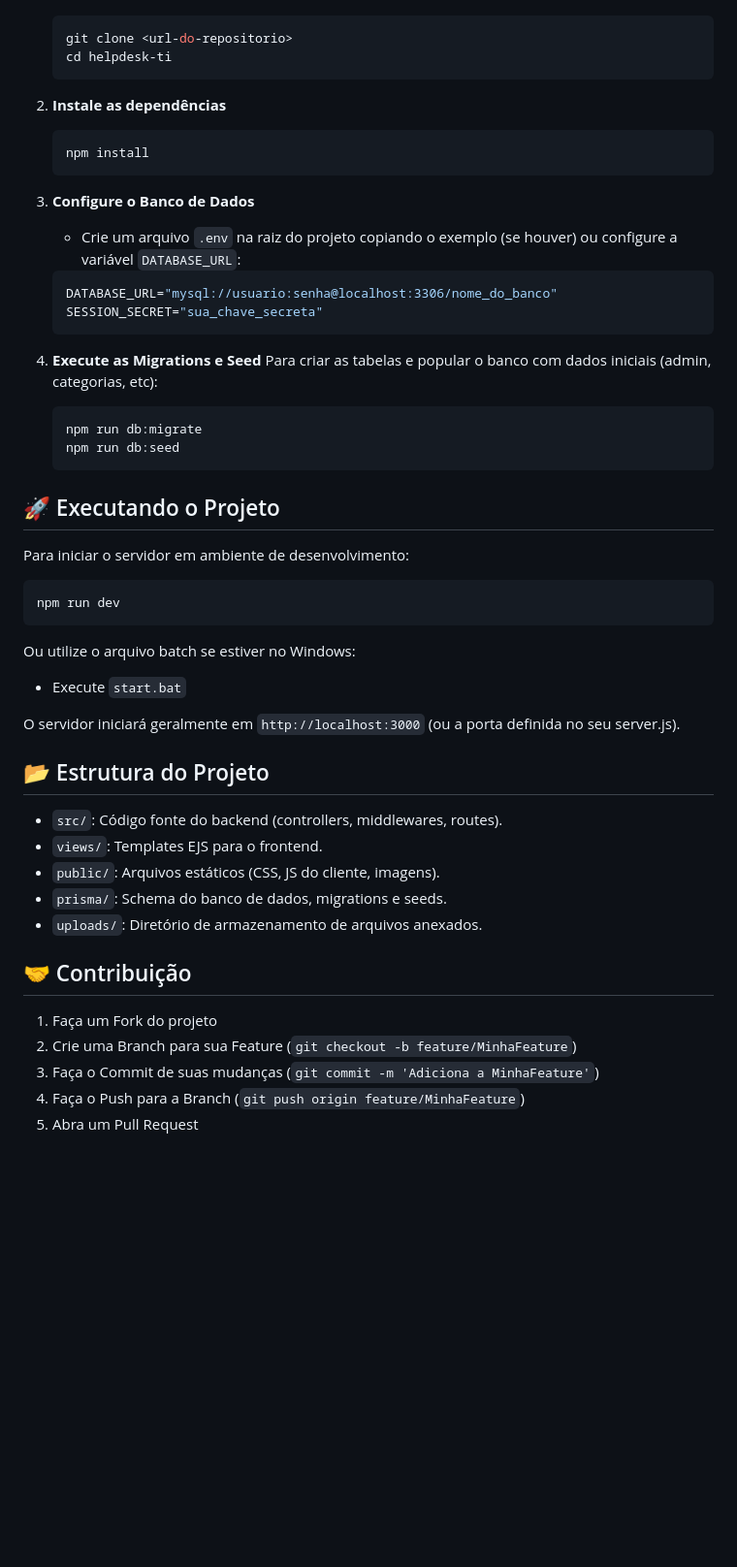
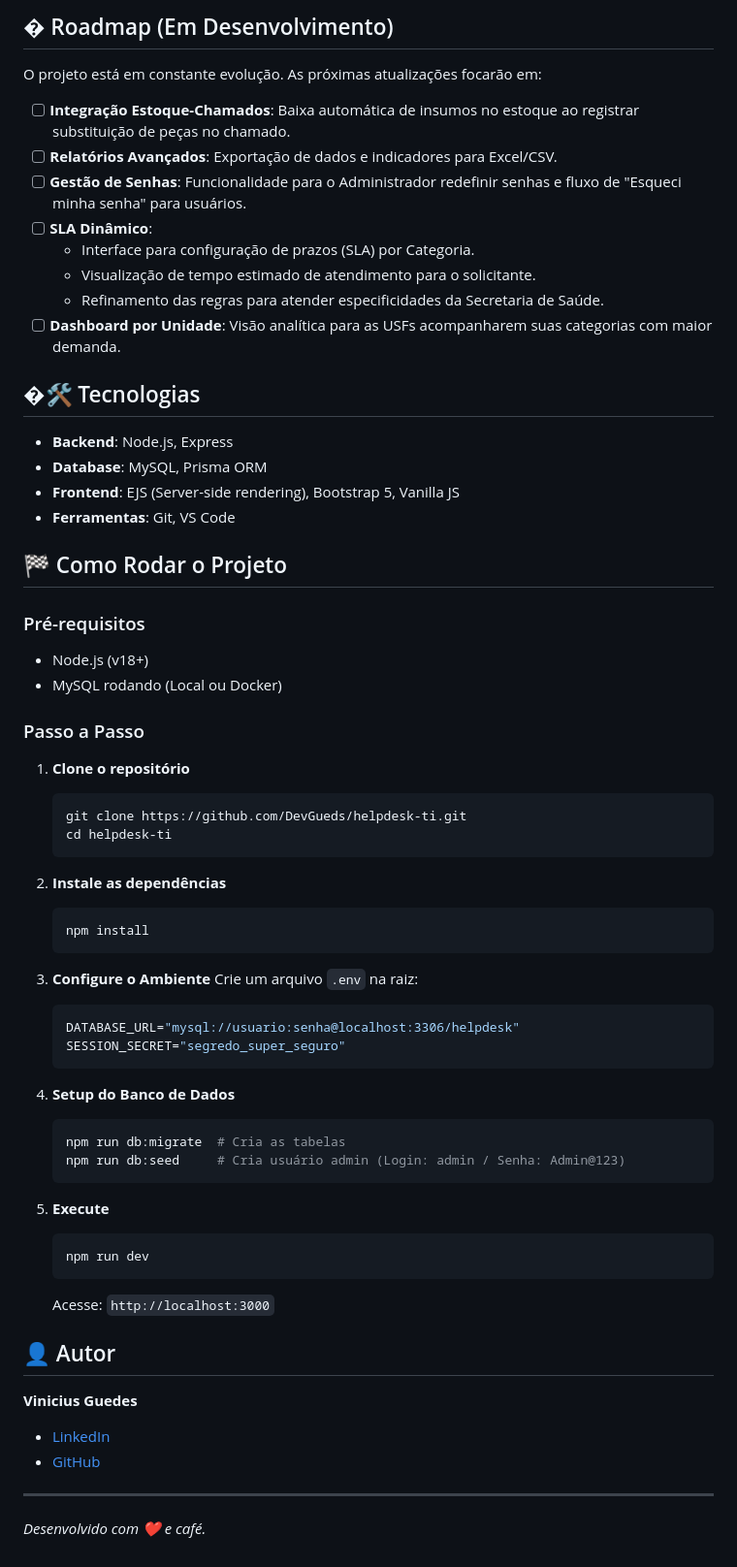
Before and after one commit to DevGueds/helpdesk-ti, a Markdown page: README.md, the part around the change printed below. Shown: that part at 97% size. GitHub-like rendering; blank space fills up the shorter version.

````diff
--- a/README.md
+++ b/README.md
@@ -35,5 +44,34 @@ Sistema de Gerenciamento de Chamados e Inventário de TI desenvolvido para otimi
+## � Roadmap (Em Desenvolvimento)
+
+O projeto está em constante evolução. As próximas atualizações focarão em:
+
+*   [ ] **Integração Estoque-Chamados**: Baixa automática de insumos no estoque ao registrar substituição de peças no chamado.
+*   [ ] **Relatórios Avançados**: Exportação de dados e indicadores para Excel/CSV.
+*   [ ] **Gestão de Senhas**: Funcionalidade para o Administrador redefinir senhas e fluxo de "Esqueci minha senha" para usuários.
+*   [ ] **SLA Dinâmico**:
+    *   Interface para configuração de prazos (SLA) por Categoria.
+    *   Visualização de tempo estimado de atendimento para o solicitante.
+    *   Refinamento das regras para atender especificidades da Secretaria de Saúde.
+*   [ ] **Dashboard por Unidade**: Visão analítica para as USFs acompanharem suas categorias com maior demanda.
+
+## �🛠️ Tecnologias
+
+*   **Backend**: Node.js, Express
+*   **Database**: MySQL, Prisma ORM
+*   **Frontend**: EJS (Server-side rendering), Bootstrap 5, Vanilla JS
+*   **Ferramentas**: Git, VS Code
+
+## 🏁 Como Rodar o Projeto
+
+### Pré-requisitos
+*   Node.js (v18+)
+*   MySQL rodando (Local ou Docker)
+
+### Passo a Passo
+
+1.  **Clone o repositório**
     ```bash
-    git clone <url-do-repositorio>
+    git clone https://github.com/DevGueds/helpdesk-ti.git
     cd helpdesk-ti
     ```
 
@@ -42,45 +80,30 @@ Sistema de Gerenciamento de Chamados e Inventário de TI desenvolvido para otimi
     npm install
     ```
 
-3.  **Configure o Banco de Dados**
-    - Crie um arquivo `.env` na raiz do projeto copiando o exemplo (se houver) ou configure a variável `DATABASE_URL`:
+3.  **Configure o Ambiente**
+    Crie um arquivo `.env` na raiz:
     ```env
-    DATABASE_URL="mysql://usuario:senha@localhost:3306/nome_do_banco"
-    SESSION_SECRET="sua_chave_secreta"
+    DATABASE_URL="mysql://usuario:senha@localhost:3306/helpdesk"
+    SESSION_SECRET="segredo_super_seguro"
     ```
 
-4.  **Execute as Migrations e Seed**
-    Para criar as tabelas e popular o banco com dados iniciais (admin, categorias, etc):
+4.  **Setup do Banco de Dados**
     ```bash
-    npm run db:migrate
-    npm run db:seed
+    npm run db:migrate  # Cria as tabelas
+    npm run db:seed     # Cria usuário admin (Login: admin / Senha: Admin@123)
     ```
 
-## 🚀 Executando o Projeto
+5.  **Execute**
+    ```bash
+    npm run dev
+    ```
+    Acesse: `http://localhost:3000`
 
-Para iniciar o servidor em ambiente de desenvolvimento:
+## 👤 Autor
 
-```bash
-npm run dev
-```
+**Vinicius Guedes**
+*   [LinkedIn](https://linkedin.com/in/seu-linkedin)
+*   [GitHub](https://github.com/DevGueds)
 
-Ou utilize o arquivo batch se estiver no Windows:
-- Execute `start.bat`
-
-O servidor iniciará geralmente em `http://localhost:3000` (ou a porta definida no seu server.js).
-
-## 📂 Estrutura do Projeto
-
-- `src/`: Código fonte do backend (controllers, middlewares, routes).
-- `views/`: Templates EJS para o frontend.
-- `public/`: Arquivos estáticos (CSS, JS do cliente, imagens).
-- `prisma/`: Schema do banco de dados, migrations e seeds.
-- `uploads/`: Diretório de armazenamento de arquivos anexados.
-
-## 🤝 Contribuição
-
-1.  Faça um Fork do projeto
-2.  Crie uma Branch para sua Feature (`git checkout -b feature/MinhaFeature`)
-3.  Faça o Commit de suas mudanças (`git commit -m 'Adiciona a MinhaFeature'`)
-4.  Faça o Push para a Branch (`git push origin feature/MinhaFeature`)
-5.  Abra um Pull Request
+---
+*Desenvolvido com ❤️ e café.*
````
Also changed, not shown: other parts of README.md (+34 -25 lines), public/screenshots/dashboard.png (added).
